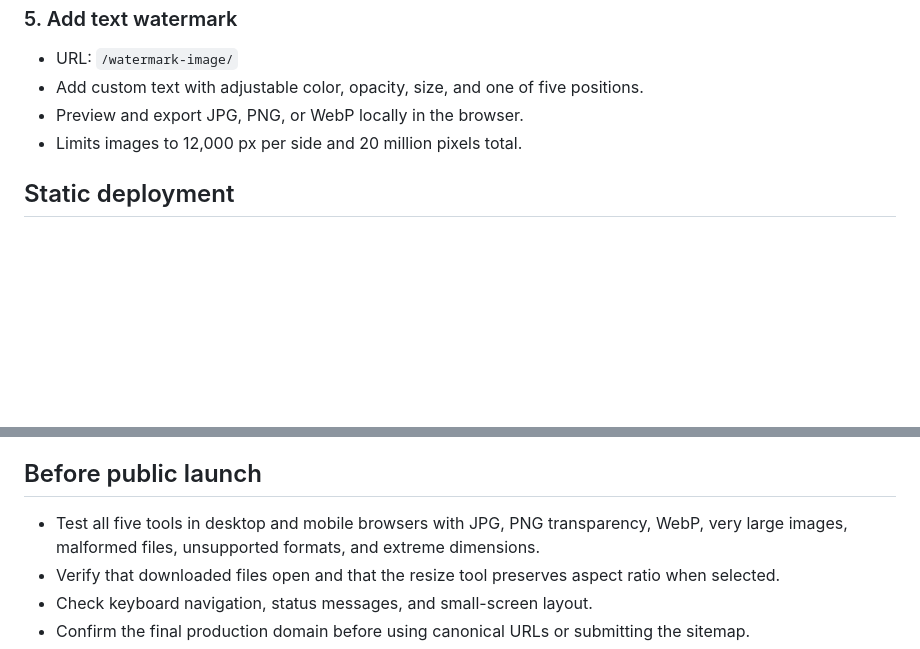
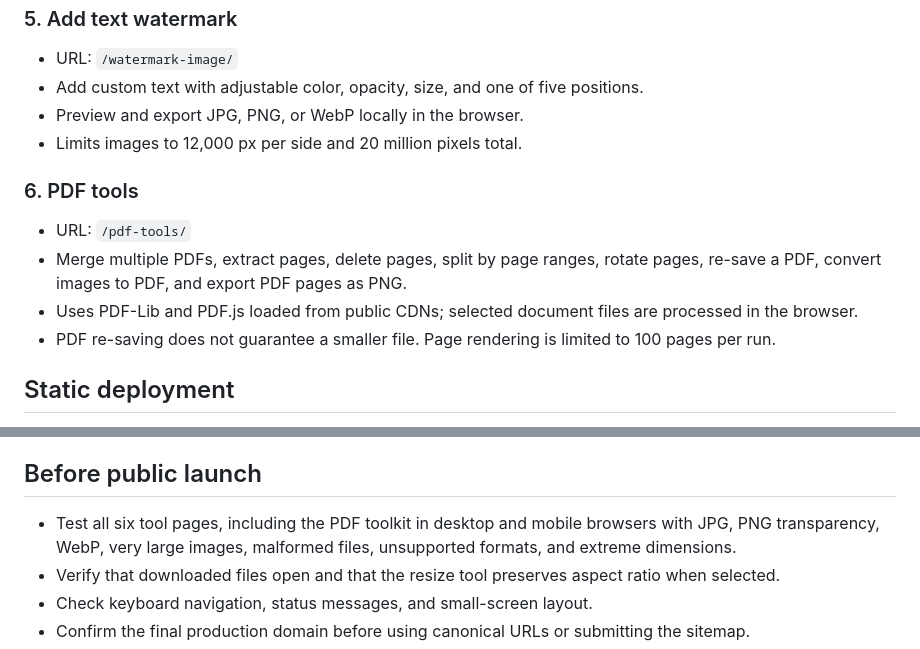
Before and after one commit to nathanielvoss0-pixel/Fyloz, a Markdown page: README.md, 2 parts joined by grey strips. Drawn GitHub-style; blank space fills up the shorter version.

Commit message:
Integrate PDF tools across Fyloz site

```diff
--- a/README.md
+++ b/README.md
@@ -38,6 +38,12 @@ Fyloz is a lightweight, browser-based collection of image tools. Image processin
 - Preview and export JPG, PNG, or WebP locally in the browser.
 - Limits images to 12,000 px per side and 20 million pixels total.
 
+### 6. PDF tools
+- URL: `/pdf-tools/`
+- Merge multiple PDFs, extract pages, delete pages, split by page ranges, rotate pages, re-save a PDF, convert images to PDF, and export PDF pages as PNG.
+- Uses PDF-Lib and PDF.js loaded from public CDNs; selected document files are processed in the browser.
+- PDF re-saving does not guarantee a smaller file. Page rendering is limited to 100 pages per run.
+
 ## Static deployment
 
 The site is served by BusyBox `httpd` inside Docker. Deplexo builds from the repository's `Dockerfile` and serves port 8080. Keep the `COPY` entries in the Dockerfile aligned with public pages and SEO files.
@@ -56,7 +62,7 @@ The site is served by BusyBox `httpd` inside Docker. Deplexo builds from the rep
 
 ## Before public launch
 
-- Test all five tools in desktop and mobile browsers with JPG, PNG transparency, WebP, very large images, malformed files, unsupported formats, and extreme dimensions.
+- Test all six tool pages, including the PDF toolkit in desktop and mobile browsers with JPG, PNG transparency, WebP, very large images, malformed files, unsupported formats, and extreme dimensions.
 - Verify that downloaded files open and that the resize tool preserves aspect ratio when selected.
 - Check keyboard navigation, status messages, and small-screen layout.
 - Confirm the final production domain before using canonical URLs or submitting the sitemap.
```
